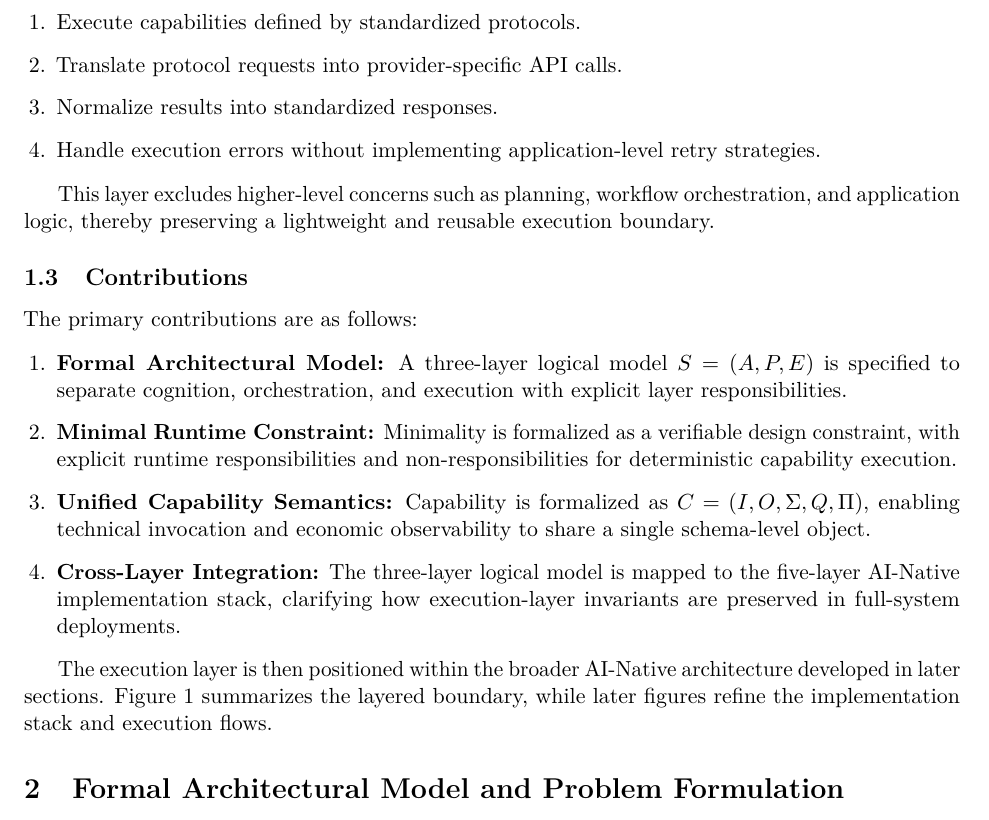
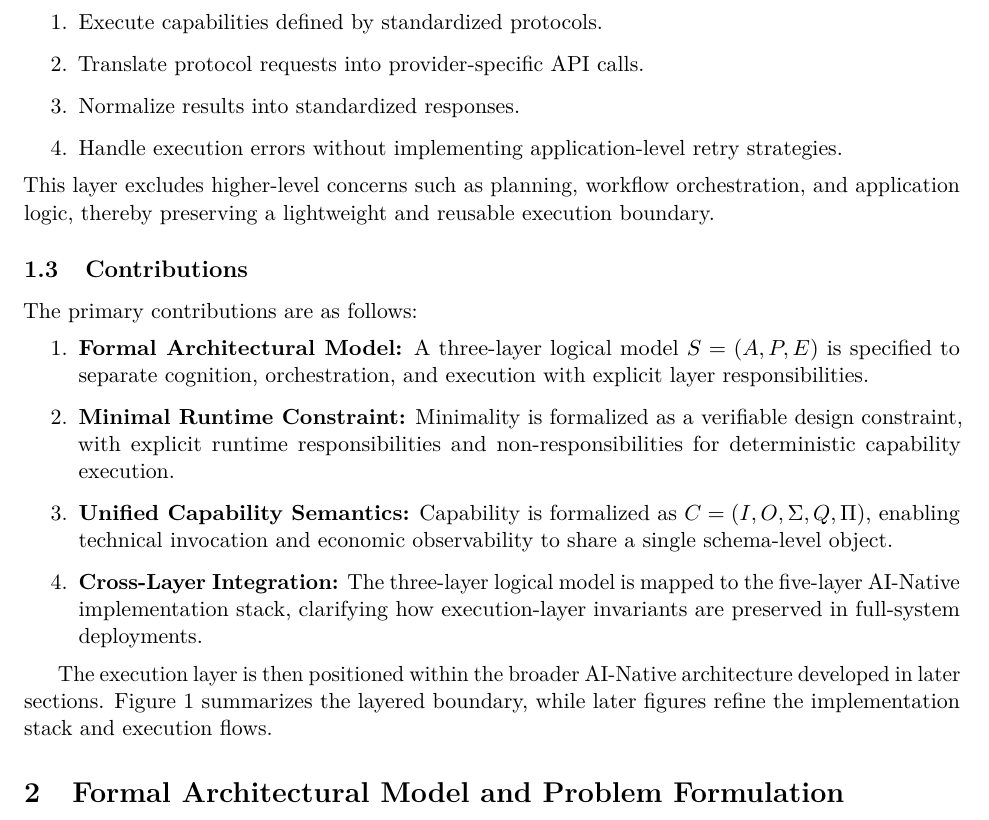
Before and after one commit to hiddenpath/papers, a LaTeX document (EN/paper1_cursor/main.tex, which reads EN/paper1_cursor/sections/01_introduction.tex): part of page 2 of 19, cut so that both start at the same text. Compiled offline with pdfLaTeX.

Commit message:
fix(paper1): add LaTeX dependency fallbacks and figures directory
- main.tex: use \IfFileExists for optional packages (lmodern, tikz, enumitem, cleveref)
- Disable microtype when lmodern unavailable (avoids font expansion error)
- sections/01_introduction.tex: remove enumitem-specific options for compatibility
- Add figures/ directory with README for arXiv packaging
- Add .gitignore for LaTeX auxiliary files
- Rebuild PDF with updated source (17 pages)

This ensures paper builds on systems with minimal LaTeX installation.

```diff
--- a/EN/paper1_cursor/main.tex
+++ b/EN/paper1_cursor/main.tex
@@ -1,28 +1,45 @@
 \documentclass[11pt]{article}
-
 \usepackage[T1]{fontenc}
 \usepackage[utf8]{inputenc}
-\usepackage{lmodern}
-\usepackage{microtype}
+% lmodern fallback: use default CM fonts if lmodern unavailable
+\IfFileExists{lmodern.sty}{\usepackage{lmodern}}{}
+% Disable microtype when using bitmap fonts (CM) to avoid font expansion error
+\IfFileExists{lmodern.sty}{\usepackage{microtype}}{}
 \usepackage[margin=1in]{geometry}
 \usepackage{amsmath,amssymb,mathtools,amsthm}
 \usepackage{booktabs}
 \usepackage{tabularx}
-\usepackage{threeparttable}
+% threeparttable is optional - comment out if unavailable
+% \usepackage{threeparttable}
 \usepackage{graphicx}
-\usepackage{tikz}
+% TikZ for figures - requires texlive-pictures
+\IfFileExists{tikz.sty}{\usepackage{tikz}}{}
 \usepackage{longtable}
 \usepackage{xcolor}
 \usepackage{caption}
-\usepackage{subcaption}
-\usepackage{enumitem}
+% subcaption requires texlive-latex-extra
+\IfFileExists{subcaption.sty}{\usepackage{subcaption}}{}
+% enumitem requires texlive-latex-extra
+% If unavailable, define a no-op for leftmargin option
+\IfFileExists{enumitem.sty}{%
+  \usepackage{enumitem}%
+}{%
+  \newcommand{\leftmargin}[1]{}%
+}
 \usepackage{listings}
 \usepackage[hidelinks]{hyperref}
-\usepackage[nameinlink,noabbrev]{cleveref}
+% cleveref requires texlive-latex-extra
+\IfFileExists{cleveref.sty}{%
+  \usepackage[nameinlink,noabbrev]{cleveref}%
+}{%
+  % Fallback: define \cref as \ref
+  \newcommand{\cref}[1]{Figure~\ref{#1}}%
+}
 
 \newtheorem{definition}{Definition}
 
-\usetikzlibrary{arrows.meta,positioning,shapes.geometric}
+% TikZ library - only load if tikz is available
+\IfFileExists{tikz.sty}{\usetikzlibrary{arrows.meta,positioning,shapes.geometric}}{}
 
 \lstdefinestyle{paperlisting}{
  basicstyle=\ttfamily\small,
--- a/EN/paper1_cursor/sections/01_introduction.tex
+++ b/EN/paper1_cursor/sections/01_introduction.tex
@@ -9,28 +9,25 @@ Most current AI frameworks address this challenge through application-level orch
 \subsection{The Missing Layer}
 
 The ecosystem still lacks a minimal execution layer dedicated to capability invocation. Such a layer should:
-
-\begin{enumerate}[leftmargin=1.5em]
+\begin{enumerate}
 \item Execute capabilities defined by standardized protocols.
 \item Translate protocol requests into provider-specific API calls.
 \item Normalize results into standardized responses.
 \item Handle execution errors without implementing application-level retry strategies.
 \end{enumerate}
-
 This layer excludes higher-level concerns such as planning, workflow orchestration, and application logic, thereby preserving a lightweight and reusable execution boundary.
 
 \subsection{Contributions}
 
 The primary contributions are as follows:
-
-\begin{enumerate}[leftmargin=1.5em]
+\begin{enumerate}
 \item \textbf{Formal Architectural Model:} A three-layer logical model $S = (A, P, E)$ is specified to separate cognition, orchestration, and execution with explicit layer responsibilities.
 \item \textbf{Minimal Runtime Constraint:} Minimality is formalized as a verifiable design constraint, with explicit runtime responsibilities and non-responsibilities for deterministic capability execution.
 \item \textbf{Unified Capability Semantics:} Capability is formalized as $C = (I, O, \Sigma, Q, \Pi)$, enabling technical invocation and economic observability to share a single schema-level object.
 \item \textbf{Cross-Layer Integration:} The three-layer logical model is mapped to the five-layer AI-Native implementation stack, clarifying how execution-layer invariants are preserved in full-system deployments.
 \end{enumerate}
 
-The execution layer is then positioned within the broader AI-Native architecture developed in later sections. \Cref{fig:layered-architecture-overview} summarizes the layered boundary, while later figures refine the implementation stack and execution flows.
+The execution layer is then positioned within the broader AI-Native architecture developed in later sections. Figure~\ref{fig:layered-architecture-overview} summarizes the layered boundary, while later figures refine the implementation stack and execution flows.
 
 \begin{figure}[t]
 \centering
```
Also changed, not shown: EN/paper1_cursor/figures/README.md (added), EN/paper1_cursor/main.pdf, EN/paper1_cursor/main.tex (5 more changed lines), EN/paper1_cursor/sections/01_introduction.tex (30 more changed lines), 1 other file. Lines whose indentation alone changed are shown as unchanged.
